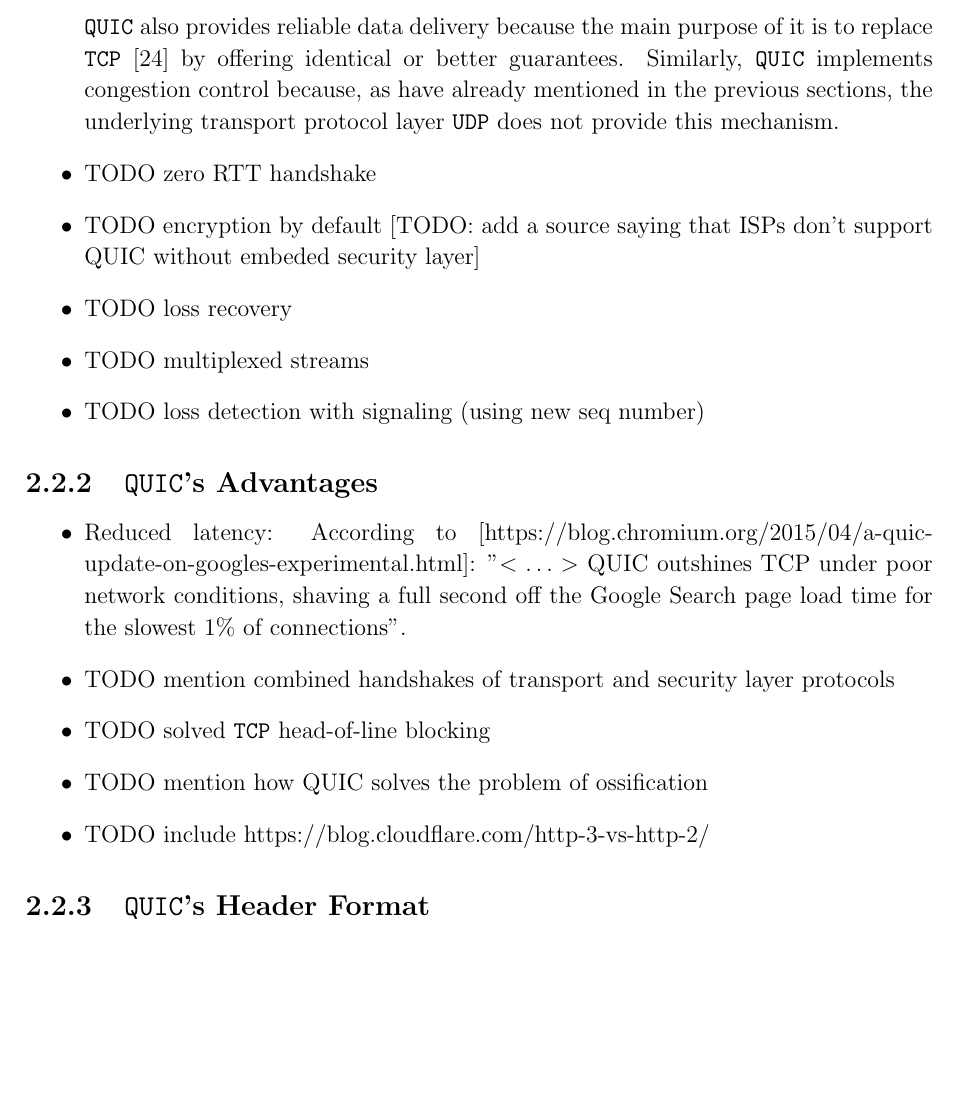
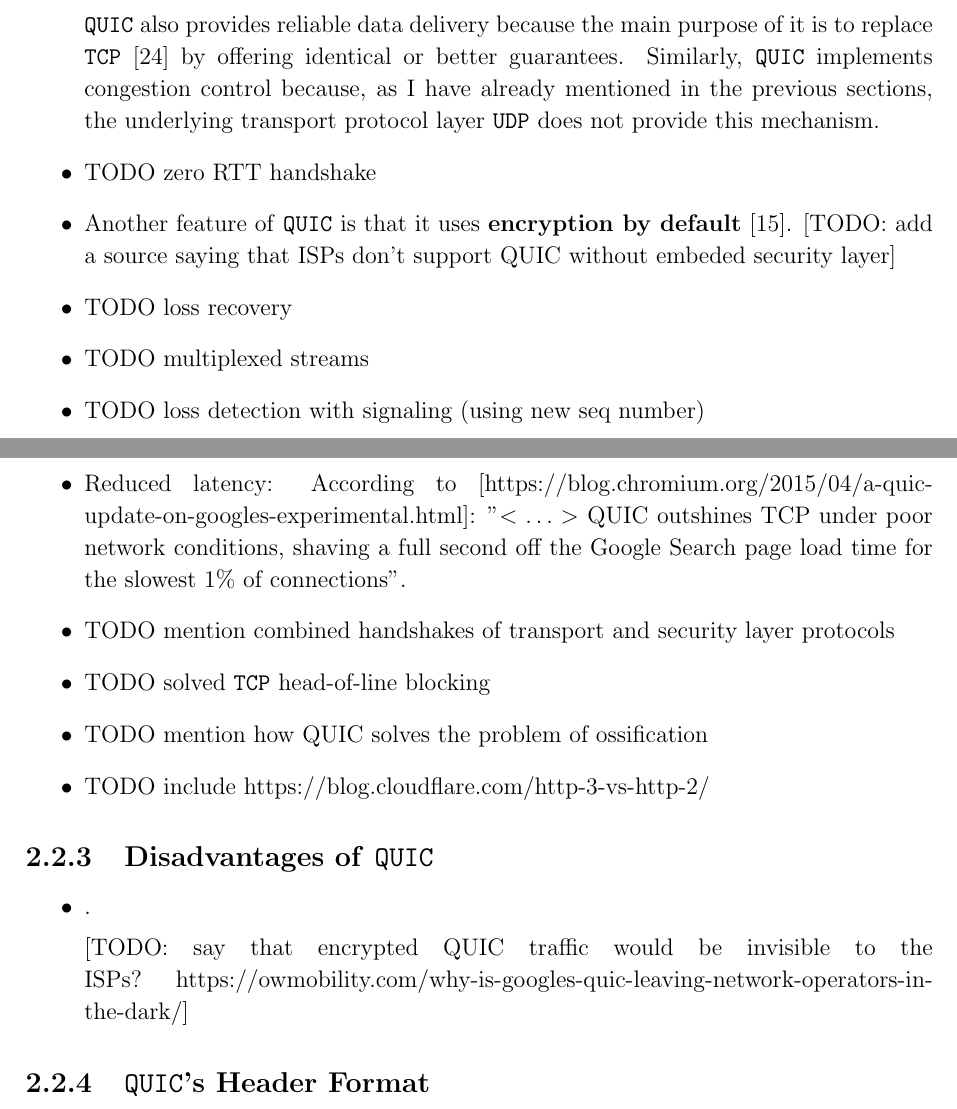
Before and after one commit to simonasmulevicius/Part-II-Dissertation-document-sm2354, a LaTeX thesis (diss.tex): part of page 17 of 63 before the commit and two parts of pages 17 and 18 of 63 after it, the two joined at a grey line, cut so that both start at the same text, the shorter picture padded with empty space. Compiled offline with pdfLaTeX.

Commit message:
Started the "Disadvantages of QUIC" subsection

```diff
--- a/diss.tex
+++ b/diss.tex
@@ -481,12 +508,12 @@ As shown in Figure~\ref{fig:QUIC_handshake_vs_TCP-TLS_handshake}, one of the pri
   \item \textbf{Reliability and  congestion control}
 
     \texttt{QUIC} also provides reliable data delivery because the main purpose of it is to replace \texttt{TCP} \cite{ietf-quic-transport-draft} by offering identical or better guarantees.
-    Similarly, \texttt{QUIC} implements congestion control because, as have already mentioned in the previous sections, the underlying transport protocol layer \texttt{UDP} does not provide this mechanism.
+    Similarly, \texttt{QUIC} implements congestion control because, as I have already mentioned in the previous sections, the underlying transport protocol layer \texttt{UDP} does not provide this mechanism.
 
 
   \item TODO zero RTT handshake
 
-  \item TODO encryption by default
+  \item Another feature of \texttt{QUIC} is that it uses \textbf{encryption by default} \cite{the-road-to-quic}.
   % TODO
   [TODO: add a source saying that ISPs don't support QUIC without embeded security layer]
 
@@ -505,7 +532,7 @@ As shown in Figure~\ref{fig:QUIC_handshake_vs_TCP-TLS_handshake}, one of the pri
 \end{itemize}
 
 
-\subsection{\texttt{QUIC}'s Advantages} \label{QUIC_advantages}
+\subsection{Advantages of \texttt{QUIC}} \label{QUIC_advantages}
 
 \begin{itemize}
   \item Reduced latency:
@@ -521,6 +548,15 @@ As shown in Figure~\ref{fig:QUIC_handshake_vs_TCP-TLS_handshake}, one of the pri
   \item TODO include https://blog.cloudflare.com/http-3-vs-http-2/
 \end{itemize}
 
+
+
+\subsection{Disadvantages of \texttt{QUIC}} \label{QUIC_disadvantages}
+
+\begin{itemize}
+  \item .
+
+  [TODO: say that encrypted QUIC traffic would be invisible to the ISPs? https://owmobility.com/why-is-googles-quic-leaving-network-operators-in-the-dark/]
+\end{itemize}
 
 
 \subsection{\texttt{QUIC}'s Header Format} \label{subsection_QUIC_header_format}
```
Also changed, not shown: refs.bib (+9 -0 lines), diss.tex (57 more changed lines).
